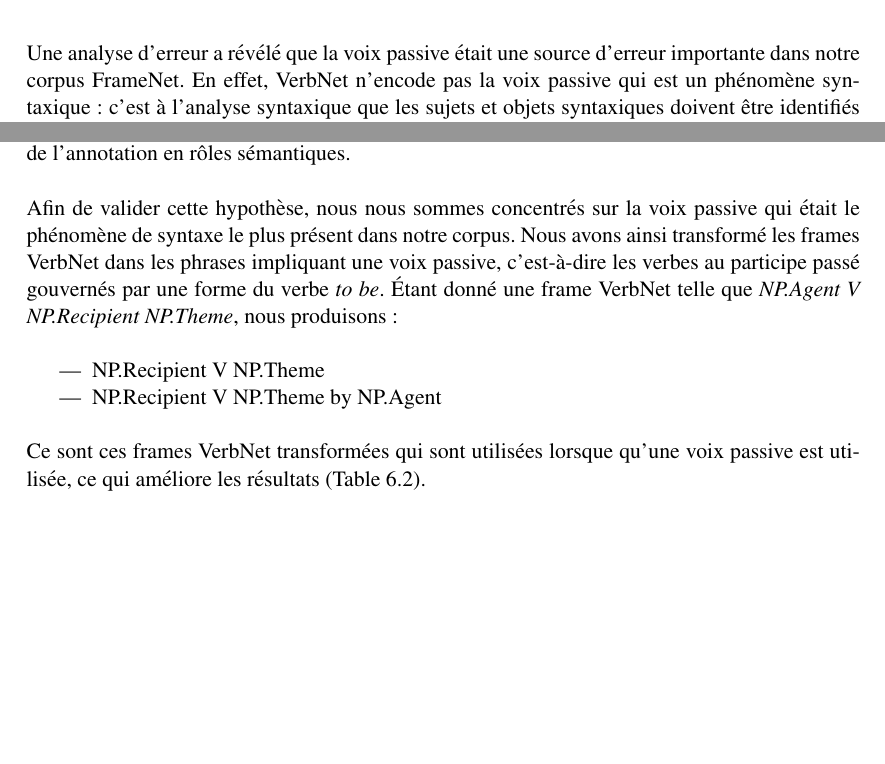
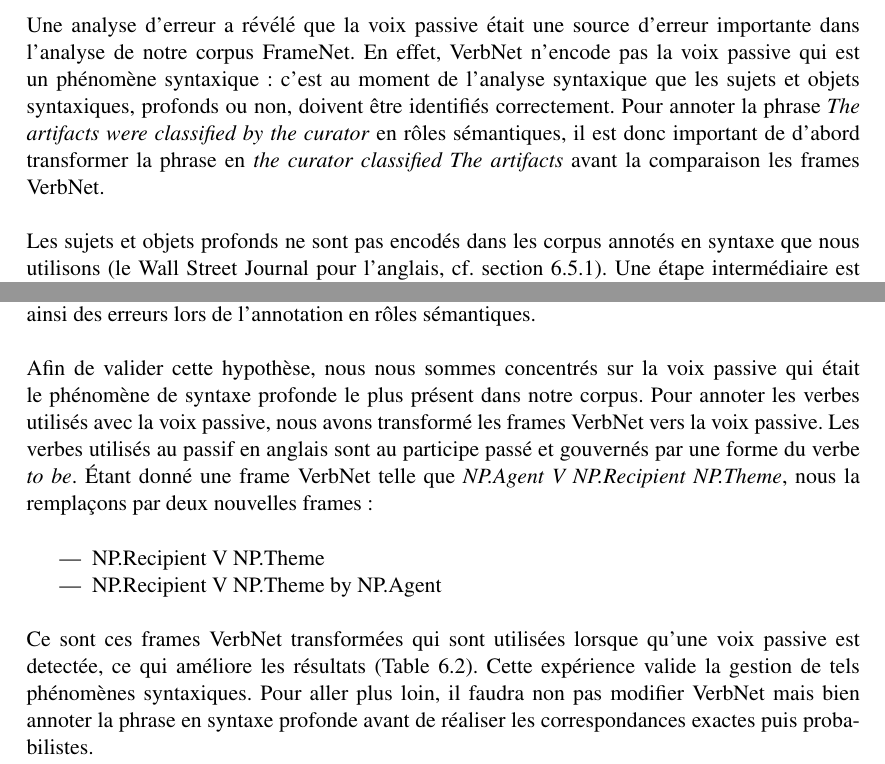
Before and after one commit to pquentin/thesis, a LaTeX thesis (these.tex, which reads srl.tex): two parts of page 61 of 77 before the commit and two parts of page 61 of 78 after it, joined at a grey line, cut so that both start at the same text, the shorter picture padded with empty space. Compiled offline with pdfLaTeX.

Commit message:
Corriger la voix passive

```diff
--- a/srl.tex
+++ b/srl.tex
@@ -323,6 +323,3 @@ pour cette paire (prédicat, fonction grammaticale).
 \label{sec:passif}
 
 Une analyse d'erreur a révélé que la voix passive était une source d'erreur
-importante dans notre corpus FrameNet. En effet, VerbNet n'encode pas la voix
-passive qui est un phénomène syntaxique : c'est à l'analyse syntaxique que les
-sujets et objets syntaxiques doivent être identifiés correctement. Une fois
@@ -335,14 +326,26 @@ intermédiaire pourra identifier les sujets et objets profonds de tous les
-verbes considérés, évitant ainsi des erreurs lors de l'annotation en rôles
-sémantiques.
+importante dans l'analyse de notre corpus FrameNet. En effet, VerbNet n'encode
+pas la voix passive qui est un phénomène syntaxique : c'est au moment de
+l'analyse syntaxique que les sujets et objets syntaxiques, profonds ou non,
+doivent être identifiés correctement. Pour annoter la phrase \emph{The
+artifacts were classified by the curator} en rôles sémantiques, il est donc
+important de d'abord transformer la phrase en \emph{the curator classified The
+artifacts} avant la comparaison les frames VerbNet.
+
+Les sujets et objets profonds ne sont pas encodés dans les corpus annotés en
+syntaxe que nous utilisons (le Wall Street Journal pour l'anglais, cf.
+section~\ref{subsec:details_exp}). Une étape intermédiaire est donc nécessaire
+entre l'analyse syntaxique et l'annotation en rôles sémantiques
+\citep{bonfante2011modular, ribeyre2013systeme}. Cette étape intermédiaire
+pourra identifier les sujets et objets profonds de tous les verbes considérés,
+évitant ainsi des erreurs lors de l'annotation en rôles sémantiques.
 
 Afin de valider cette hypothèse, nous nous sommes concentrés sur la voix
-passive qui était le phénomène de syntaxe le plus présent dans notre corpus.
-% TODO le faire correctement en allant vers VerbNet plutôt qu'en changeant
-% VerbNet
-Nous avons ainsi transformé les frames VerbNet dans les phrases impliquant une
-voix passive, c'est-à-dire les verbes au participe passé gouvernés par une
-forme du verbe \emph{to be}. Étant donné une frame VerbNet telle que
-\emph{NP.Agent V NP.Recipient NP.Theme}, nous produisons :
+passive qui était le phénomène de syntaxe profonde le plus présent dans notre
+corpus.  Pour annoter les verbes utilisés avec la voix passive, nous avons
+transformé les frames VerbNet vers la voix passive. Les verbes utilisés au
+passif en anglais sont au participe passé et gouvernés par une forme du verbe
+\emph{to be}. Étant donné une frame VerbNet telle que \emph{NP.Agent V
+NP.Recipient NP.Theme}, nous la remplaçons par deux nouvelles frames :
 
 \begin{itemize}
     \item NP.Recipient V NP.Theme
@@ -350,7 +353,11 @@ forme du verbe \emph{to be}. Étant donné une frame VerbNet telle que
 \end{itemize}
 
 Ce sont ces frames VerbNet transformées qui sont utilisées lorsque qu'une voix
-passive est utilisée, ce qui améliore les résultats (Table~\ref{table:results}).
+passive est detectée, ce qui améliore les résultats
+(Table~\ref{table:results}). Cette expérience valide la gestion de tels
+phénomènes syntaxiques. Pour aller plus loin, il faudra non pas modifier
+VerbNet mais bien annoter la phrase en syntaxe profonde avant de réaliser les
+correspondances exactes puis probabilistes.
 
 \section{Evaluation}
 \label{srl:evaluation}
```
Also changed, not shown: srl.tex (6 more changed lines).
